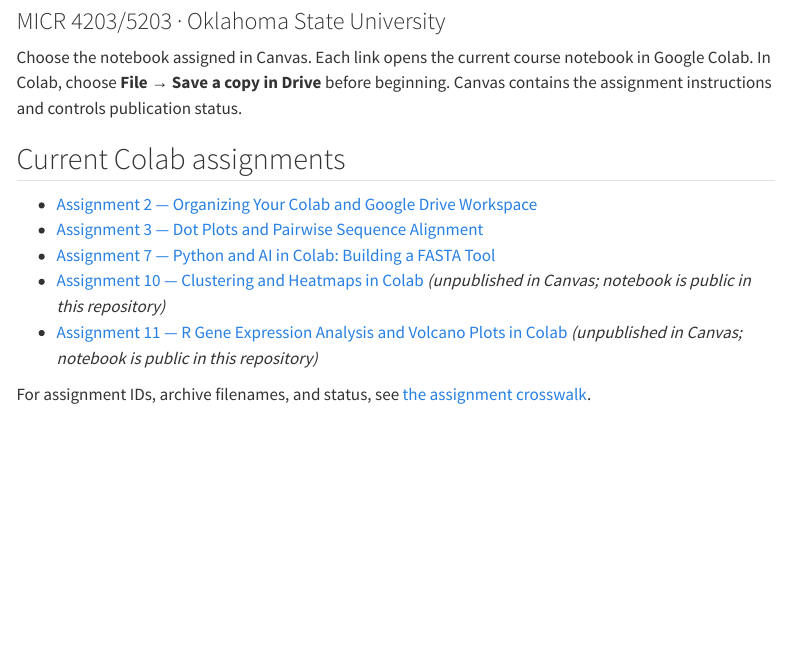
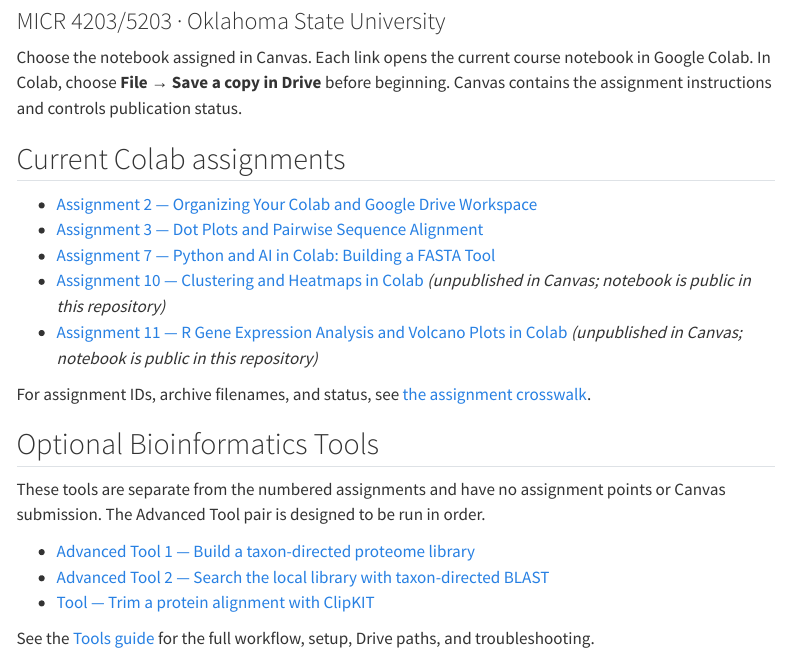
Before and after one commit to RobBurnap/Bioinformatics-MICR4203-MICR5203, a Quarto document (index.qmd): the page in a window 1100 px wide, from 80 px down. Rendered offline with R 4.5, knitr and Pandoc in place of Quarto, with nearby package versions; menus at the side of the page are left out.

Commit message:
Add a separate Tools section to the launch hub source

```diff
--- a/index.qmd
+++ b/index.qmd
@@ -15,3 +15,13 @@
 - [Assignment 11 — R Gene Expression Analysis and Volcano Plots in Colab](https://colab.research.google.com/github/RobBurnap/Bioinformatics-MICR4203-MICR5203/blob/main/notebooks/Assignment_11_R_Gene_Expression_and_Volcano_Plots_in_Colab.ipynb) *(unpublished in Canvas; notebook is public in this repository)*
 
 For assignment IDs, archive filenames, and status, see [the assignment crosswalk](canvas/assignment_crosswalk.csv).
+
+## Optional Bioinformatics Tools
+
+These tools are separate from the numbered assignments and have no assignment points or Canvas submission. The Advanced Tool pair is designed to be run in order.
+
+- [Advanced Tool 1 — Build a taxon-directed proteome library](https://colab.research.google.com/github/RobBurnap/Bioinformatics-MICR4203-MICR5203/blob/main/tools/Advanced_Tool_01_Proteome_Library_Builder.ipynb)
+- [Advanced Tool 2 — Search the local library with taxon-directed BLAST](https://colab.research.google.com/github/RobBurnap/Bioinformatics-MICR4203-MICR5203/blob/main/tools/Advanced_Tool_02_Taxon_Directed_BLAST_Search.ipynb)
+- [Tool — Trim a protein alignment with ClipKIT](https://colab.research.google.com/github/RobBurnap/Bioinformatics-MICR4203-MICR5203/blob/main/tools/Tool_Protein_Alignment_Trimming_with_ClipKIT.ipynb)
+
+See the [Tools guide](https://github.com/RobBurnap/Bioinformatics-MICR4203-MICR5203/blob/main/tools/README.md) for the full workflow, setup, Drive paths, and troubleshooting.
```
